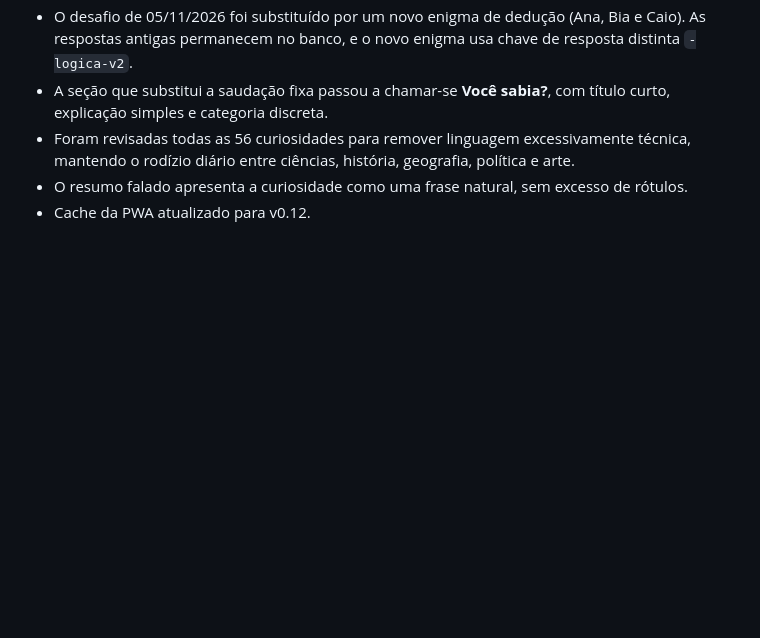
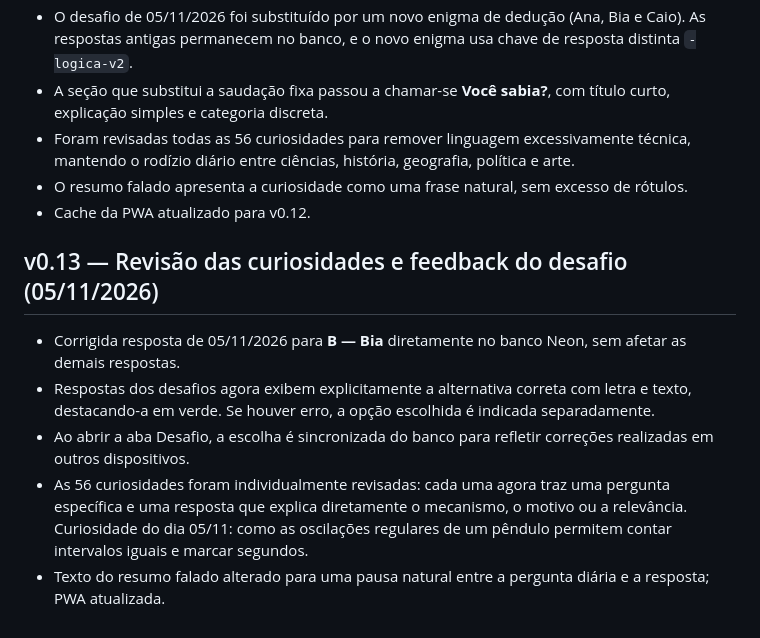
Before and after one commit to Danielgx21/auralis_servidor, a Markdown page: dgx-meu-dia/README.md, the part around the change. Rendered like a GitHub page; blank space fills up the shorter version.

Commit message:
DGX v0.13: registrar correção de resposta e auditoria das curiosidades

```diff
--- a/dgx-meu-dia/README.md
+++ b/dgx-meu-dia/README.md
@@ -104,3 +104,10 @@ Runtime Python com comando \`python dgx-meu-dia/app.py\`.
 - Foram revisadas todas as 56 curiosidades para remover linguagem excessivamente técnica, mantendo o rodízio diário entre ciências, história, geografia, política e arte.
 - O resumo falado apresenta a curiosidade como uma frase natural, sem excesso de rótulos.
 - Cache da PWA atualizado para v0.12.
+
+## v0.13 — Revisão das curiosidades e feedback do desafio (05/11/2026)
+- Corrigida resposta de 05/11/2026 para **B — Bia** diretamente no banco Neon, sem afetar as demais respostas.
+- Respostas dos desafios agora exibem explicitamente a alternativa correta com letra e texto, destacando-a em verde. Se houver erro, a opção escolhida é indicada separadamente.
+- Ao abrir a aba Desafio, a escolha é sincronizada do banco para refletir correções realizadas em outros dispositivos.
+- As 56 curiosidades foram individualmente revisadas: cada uma agora traz uma pergunta específica e uma resposta que explica diretamente o mecanismo, o motivo ou a relevância. Curiosidade do dia 05/11: como as oscilações regulares de um pêndulo permitem contar intervalos iguais e marcar segundos.
+- Texto do resumo falado alterado para uma pausa natural entre a pergunta diária e a resposta; PWA atualizada.
```
